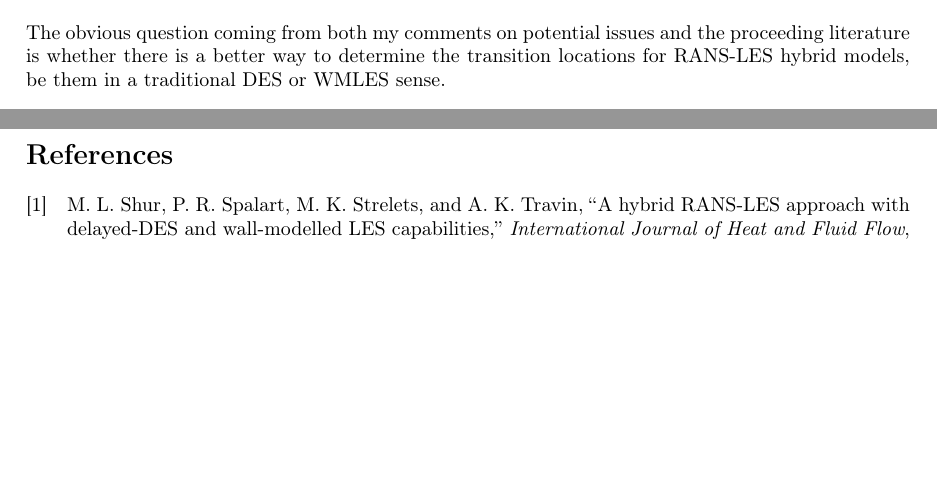
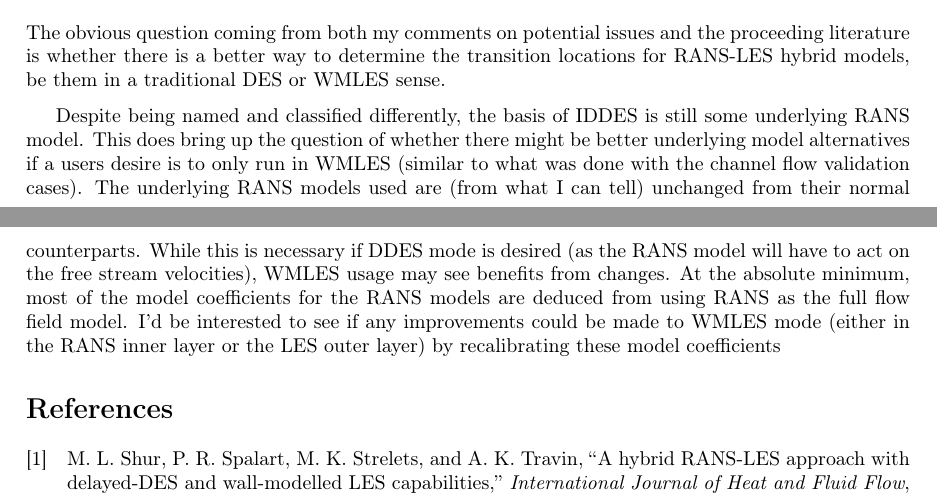
Before and after one commit to jrwrigh/ASEN6037-LitReview, a LaTeX document (main.tex): two parts of pages 5 and 6 of 6, joined at a grey line, cut so that both start at the same text, the shorter picture padded with empty space. Compiled offline with pdfLaTeX.

Commit message:
cont: Add model alternative discussion to questions section

```diff
--- a/main.tex
+++ b/main.tex
@@ -117,6 +117,8 @@ When acting in WMLES mode, these issues are less significant as only the inner l
 \section{New Questions}
 The obvious question coming from both my comments on potential issues and the proceeding literature is whether there is a better way to determine the transition locations for RANS-LES hybrid models, be them in a traditional DES or WMLES sense.
 
+Despite being named and classified differently, the basis of IDDES is still some underlying RANS model. This does bring up the question of whether there might be better underlying model alternatives if a users desire is to only run in WMLES (similar to what was done with the channel flow validation cases).
+The underlying RANS models used are (from what I can tell) unchanged from their normal counterparts. While this is necessary if DDES mode is desired (as the RANS model will have to act on the free stream velocities), WMLES usage may see benefits from changes. At the absolute minimum, most of the model coefficients for the RANS models are deduced from using RANS as the full flow field model. I'd be interested to see if any improvements could be made to WMLES mode (either in the RANS inner layer or the LES outer layer) by recalibrating these model coefficients
 \ucbbib{}
 
 \end{document}
```
